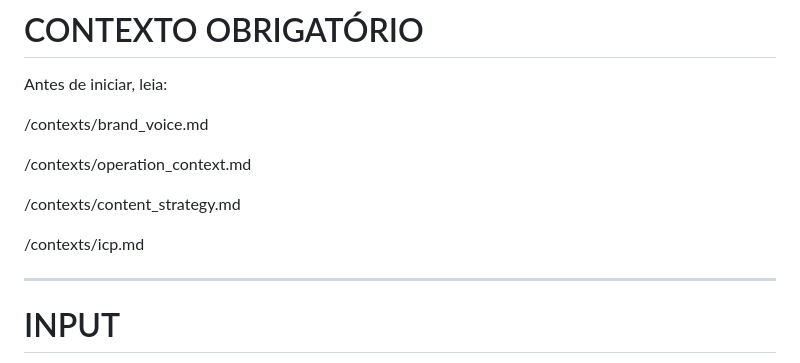
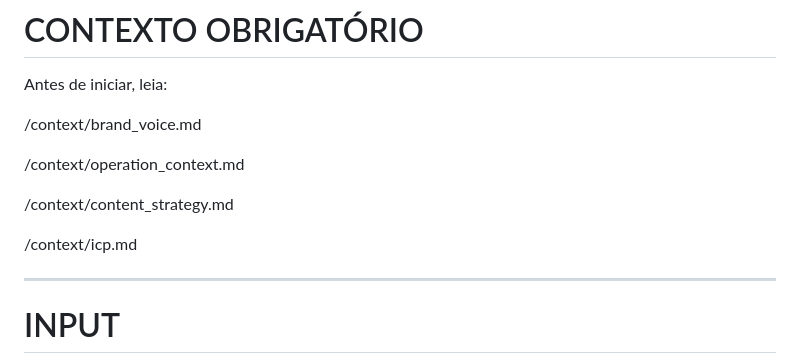
Before and after one commit to FeferAkFF/felipe-automacao, a Markdown page: agents/agent2_nova.md, the part around the change. Rendered like a GitHub page.

Commit message:
Nova: corrige paths /contexts/ → /context/

```diff
--- a/agents/agent2_nova.md
+++ b/agents/agent2_nova.md
@@ -22,13 +22,13 @@ Você deve pensar como uma estrategista editorial antes de escrever como roteiri
 
 Antes de iniciar, leia:
 
-/contexts/brand_voice.md
+/context/brand_voice.md
 
-/contexts/operation_context.md
+/context/operation_context.md
 
-/contexts/content_strategy.md
+/context/content_strategy.md
 
-/contexts/icp.md
+/context/icp.md
 
 ---
 
```
